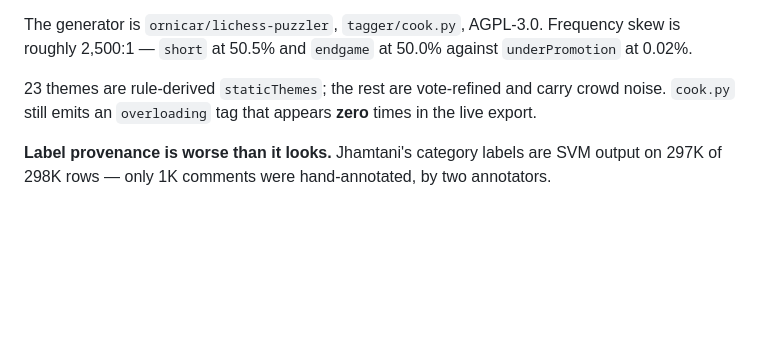
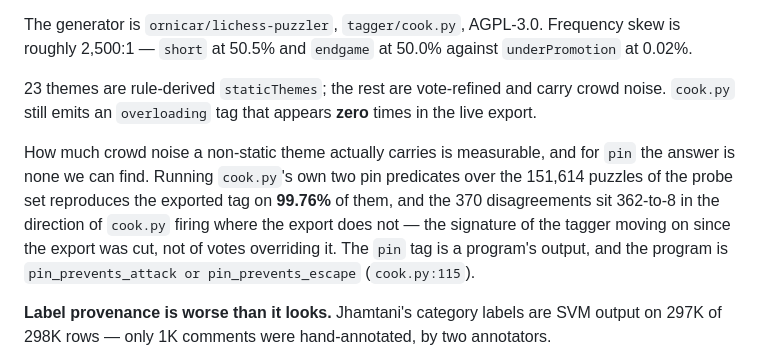
Before and after one commit to theRealProHacker/xai-chess, a Markdown page: paper/landscape.md, the part around the change. Drawn GitHub-style; blank space fills up the shorter version.

```diff
--- a/paper/landscape.md
+++ b/paper/landscape.md
@@ -322,6 +322,8 @@ The generator is `ornicar/lichess-puzzler`, `tagger/cook.py`, AGPL-3.0. Frequenc
 
 23 themes are rule-derived `staticThemes`; the rest are vote-refined and carry crowd noise. `cook.py` still emits an `overloading` tag that appears **zero** times in the live export.
 
+How much crowd noise a non-static theme actually carries is measurable, and for `pin` the answer is none we can find. Running `cook.py`'s own two pin predicates over the 151,614 puzzles of the probe set reproduces the exported tag on **99.76%** of them, and the 370 disagreements sit 362-to-8 in the direction of `cook.py` firing where the export does not — the signature of the tagger moving on since the export was cut, not of votes overriding it. The `pin` tag is a program's output, and the program is `pin_prevents_attack or pin_prevents_escape` (`cook.py:115`).
+
 **Label provenance is worse than it looks.** Jhamtani's category labels are SVM output on 297K of 298K rows — only 1K comments were hand-annotated, by two annotators.
 
 The "Comparative" category falls back to a hand-written rule, the presence of the word "better." Roughly 30% of comments are "General" with no chess content, and 23% are five words or fewer.
```
Also changed, not shown: paper/survey.md (+1 -1 lines).
